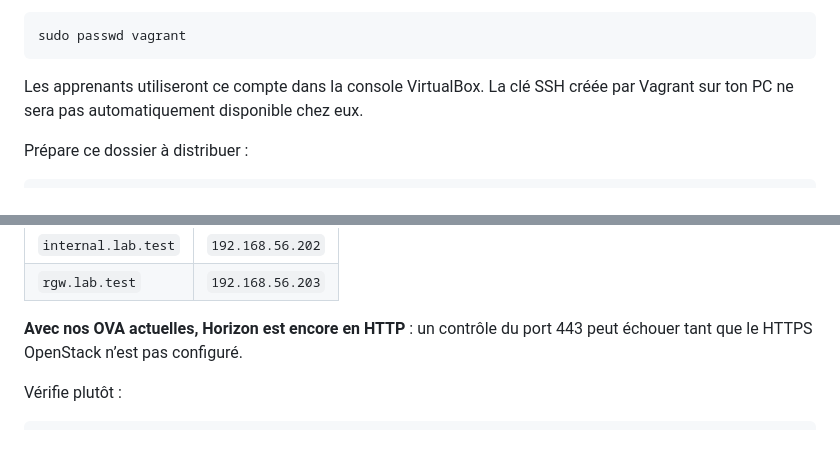
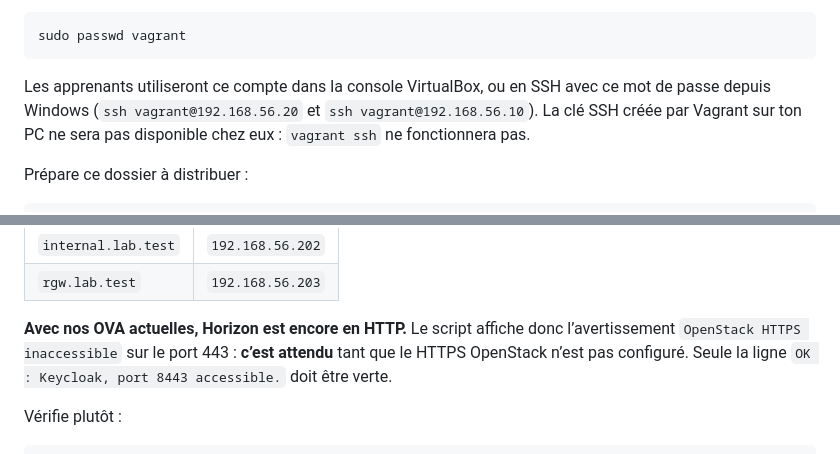
Before and after one commit to mohamedutopios/openstack-sunbeam, a Markdown page: deployment-apprenant.md, 2 parts joined by grey strips. Drawn GitHub-style.

````diff
--- a/deployment-apprenant.md
+++ b/deployment-apprenant.md
@@ -10,7 +10,7 @@ Dans la console de **chaque VM**, définis un mot de passe connu pour le compte
 sudo passwd vagrant
 ```
 
-Les apprenants utiliseront ce compte dans la console VirtualBox. La clé SSH créée par Vagrant sur ton PC ne sera pas automatiquement disponible chez eux.
+Les apprenants utiliseront ce compte dans la console VirtualBox, ou en SSH avec ce mot de passe depuis Windows (`ssh vagrant@192.168.56.20` et `ssh vagrant@192.168.56.10`). La clé SSH créée par Vagrant sur ton PC ne sera pas disponible chez eux : `vagrant ssh` ne fonctionnera pas.
 
 Prépare ce dossier à distribuer :
 
@@ -294,7 +294,7 @@ Les correspondances attendues sont :
 | `internal.lab.test` | `192.168.56.202` |
 | `rgw.lab.test` | `192.168.56.203` |
 
-**Avec nos OVA actuelles, Horizon est encore en HTTP** : un contrôle du port 443 peut échouer tant que le HTTPS OpenStack n’est pas configuré.
+**Avec nos OVA actuelles, Horizon est encore en HTTP.** Le script affiche donc l’avertissement `OpenStack HTTPS inaccessible` sur le port 443 : **c’est attendu** tant que le HTTPS OpenStack n’est pas configuré. Seule la ligne `OK : Keycloak, port 8443 accessible.` doit être verte.
 
 Vérifie plutôt :
 
````
Also changed, not shown: other parts of deployment-apprenant.md (+18 -14 lines).
